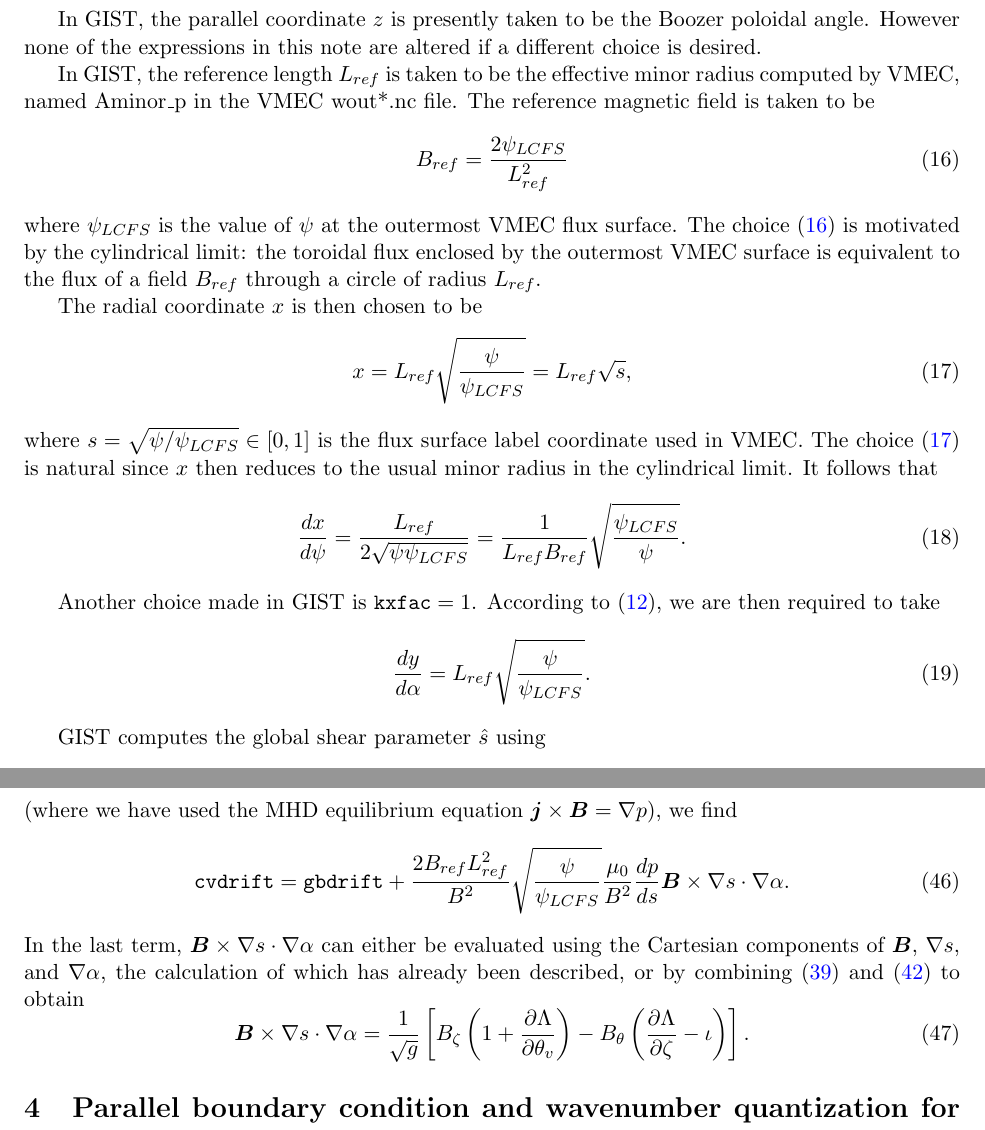
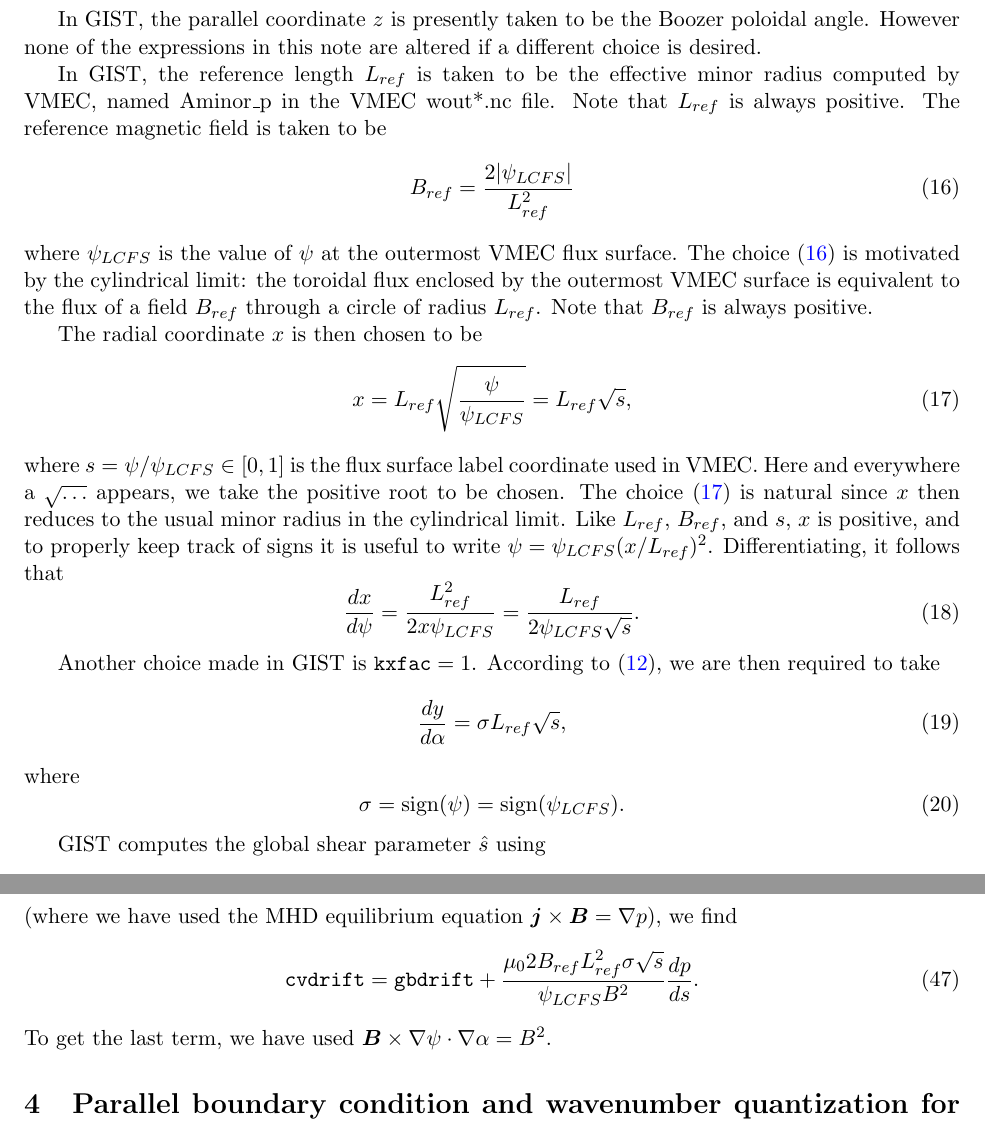
Before and after one commit to landreman/full_surface_gs2_vmec_interface, a LaTeX document (doc/gs2_full_surface_stellarator_geometry.tex): two parts of pages 3 and 7 of 9, joined at a grey line, cut so that both start at the same text. Compiled offline with pdfLaTeX.

Commit message:
Updated doc to account for possibility of negative toroidal flux. Updated compare_GIST_to_direct_vmec_gs2_interface to python3

```diff
--- a/doc/gs2_full_surface_stellarator_geometry.tex
+++ b/doc/gs2_full_surface_stellarator_geometry.tex
@@ -31,6 +31,7 @@
 \newcommand{\gradpar}{\mathtt{gradpar}}
 \newcommand{\delthet}{\mathtt{delthet}}
 \newcommand{\codedt}{\mathtt{code\_dt}}
+\newcommand{\sign}{\mathrm{sign}}
 
 
 \title{Definitions for GS2 full-flux-surface stellarator geometry}
@@ -115,14 +116,16 @@ In GIST, the parallel coordinate $z$ is presently taken to be the Boozer poloida
 
 In GIST, the reference length $L_{ref}$ is taken to be the effective minor radius computed by VMEC, named Aminor\_p in
 the VMEC wout*.nc file.
+Note that $L_{ref}$ is always positive.
 The reference magnetic field is taken to be
 \begin{equation}
-B_{ref} = \frac{2 \psi_{LCFS}}{L_{ref}^2}
+B_{ref} = \frac{2 |\psi_{LCFS}|}{L_{ref}^2}
+%B_{ref} = \frac{2 \psi_{LCFS}}{L_{ref}^2}
 \label{eq:Bref}
 \end{equation}
 where $\psi_{LCFS}$ is the value of $\psi$ at the outermost VMEC flux surface. The choice (\ref{eq:Bref}) is
 motivated by the cylindrical limit: the toroidal flux enclosed by the outermost VMEC surface is equivalent to the flux of a field $B_{ref}$ through a circle of radius $L_{ref}$.
-
+Note that $B_{ref}$ is always positive.
 
 
 The radial coordinate $x$ is then chosen to be
@@ -130,22 +133,29 @@ The radial coordinate $x$ is then chosen to be
 x = L_{ref} \sqrt{\frac{\psi}{\psi_{LCFS}}} = L_{ref} \sqrt{s},
 \label{eq:gist_x}
 \end{equation}
-where $s = \sqrt{\psi / \psi_{LCFS}} \in [0,1]$ is the flux surface label coordinate
+where $s =\psi / \psi_{LCFS} \in [0,1]$ is the flux surface label coordinate
 used in VMEC.
+Here and everywhere a $\sqrt{\ldots}$ appears, we take the positive root to be chosen.
 The choice (\ref{eq:gist_x}) is natural since
 $x$ then reduces to the usual minor radius in the cylindrical limit.
 %the toroidal flux $2\pi\psi$ scales like the square of the radius in the cylindrical limit.
-It follows that
+Like $L_{ref}$, $B_{ref}$, and $s$, $x$ is positive, and to properly keep track of signs it is useful to write $\psi = \psi_{LCFS} (x/L_{ref})^2$. Differentiating,
+it follows that
 \begin{equation}
-\frac{dx}{d\psi} = \frac{L_{ref}}{2 \sqrt{ \psi \psi_{LCFS}}}
-= \frac{1}{L_{ref} B_{ref}} \sqrt{ \frac{\psi_{LCFS}}{\psi}}.
+\frac{dx}{d\psi} =
+%\frac{L_{ref}}{2 \sqrt{ \psi \psi_{LCFS}}}
+%= \frac{1}{L_{ref} B_{ref}} \sqrt{ \frac{\psi_{LCFS}}{\psi}}.
+\frac{L_{ref}^2}{2 x \psi_{LCFS}} = \frac{L_{ref}}{2 \psi_{LCFS} \sqrt{s}} .
 \label{eq:psi_x_conversion}
 \end{equation}
 
 Another choice made in GIST is $\kxfac=1$. According to (\ref{eq:kxfac}), we are then required to take
 \begin{equation}
-\frac{d y}{d\alpha} = L_{ref} \sqrt{\frac{\psi}{\psi_{LCFS}}} .
+\frac{d y}{d\alpha} = \sigma L_{ref} \sqrt{s} ,
 \label{eq:dy_dalpha}
+\end{equation}
+where \begin{equation}
+\sigma = \sign(\psi) = \sign(\psi_{LCFS}).
 \end{equation}
 
 GIST computes the global shear parameter $\hat{s}$ using
@@ -325,18 +335,18 @@ The last quantity we need to evaluate is $\cvdrift$. Using
 (where we have used the MHD equilibrium equation $\vect{j}\times\vect{B} = \nabla p$), we find
 \begin{equation}
 \cvdrift = \gbdrift
-+ \frac{2 B_{ref} L_{ref}^2}{B^2} \sqrt{\frac{\psi}{\psi_{LCFS}}} \frac{\mu_0}{B^2} \frac{dp}{ds} \vect{B}\times\nabla s \cdot \nabla \alpha.
+%+ \frac{2 B_{ref} L_{ref}^2}{B^2} \sqrt{\frac{\psi}{\psi_{LCFS}}} \frac{\mu_0}{B^2} \frac{dp}{ds} \vect{B}\times\nabla s \cdot \nabla \alpha.
++ \frac{\mu_0 2 B_{ref} L_{ref}^2 \sigma \sqrt{s}}{\psi_{LCFS} B^2} \frac{dp}{ds}.
 \end{equation}
-In the last term, $\vect{B}\times\nabla s \cdot \nabla \alpha$ can either
-be evaluated using the Cartesian components of $\vect{B}$, $\nabla s$, and $\nabla \alpha$,
-the calculation of which has already been described,
-or by combining (\ref{eq:grad_alpha}) and (\ref{eq:Bsub}) to obtain
-\begin{equation}
-\vect{B}\times\nabla s \cdot \nabla \alpha
-= \frac{1}{\sqrt{g}} \left[
-B_\zeta \left( 1  + \frac{\partial\Lambda}{\partial\theta_v}\right)
--B_\theta \left( \frac{\partial\Lambda}{\partial\zeta} - \iota \right) \right].
-\end{equation}
+To get the last term, we have used $\vect{B}\times\nabla \psi \cdot \nabla \alpha = B^2$. %can either be evaluated using the Cartesian components of $\vect{B}$, $\nabla s$, and $\nabla \alpha$,
+%the calculation of which has already been described,
+%or by combining (\ref{eq:grad_alpha}) and (\ref{eq:Bsub}) to obtain
+%\begin{equation}
+%\vect{B}\times\nabla s \cdot \nabla \alpha
+%= \frac{1}{\sqrt{g}} \left[
+%B_\zeta \left( 1  + \frac{\partial\Lambda}{\partial\theta_v}\right)
+%-B_\theta \left( \frac{\partial\Lambda}{\partial\zeta} - \iota \right) \right].
+%\end{equation}
 
 
 
```
Also changed, not shown: doc/gs2_full_surface_stellarator_geometry.tex (10 more changed lines), 3 other files.
